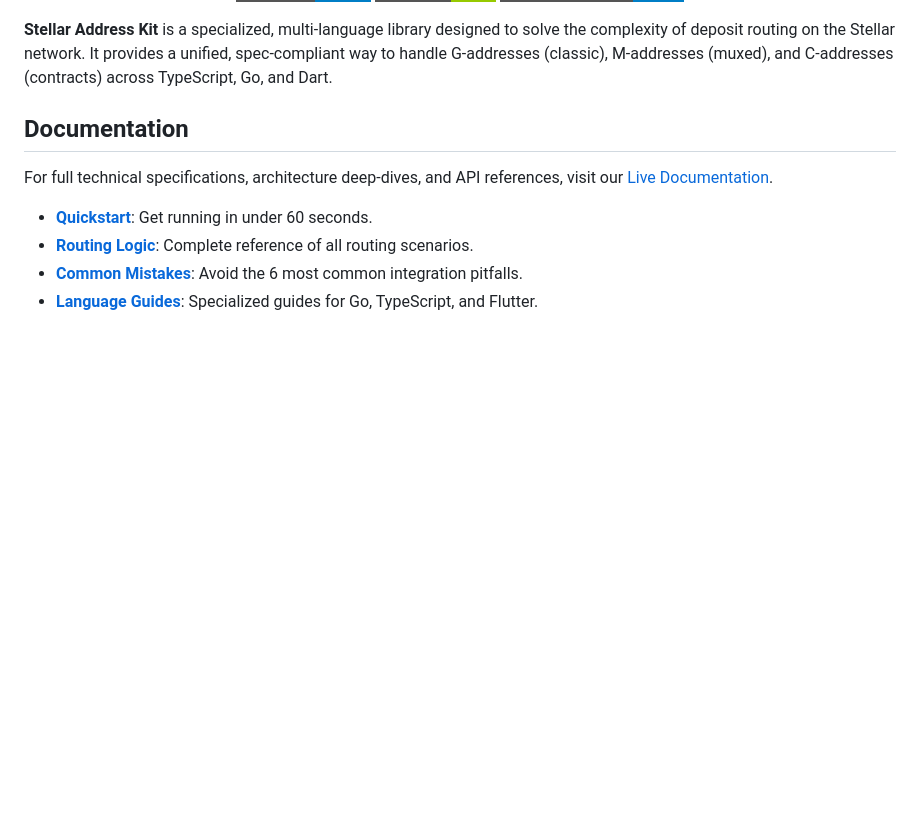
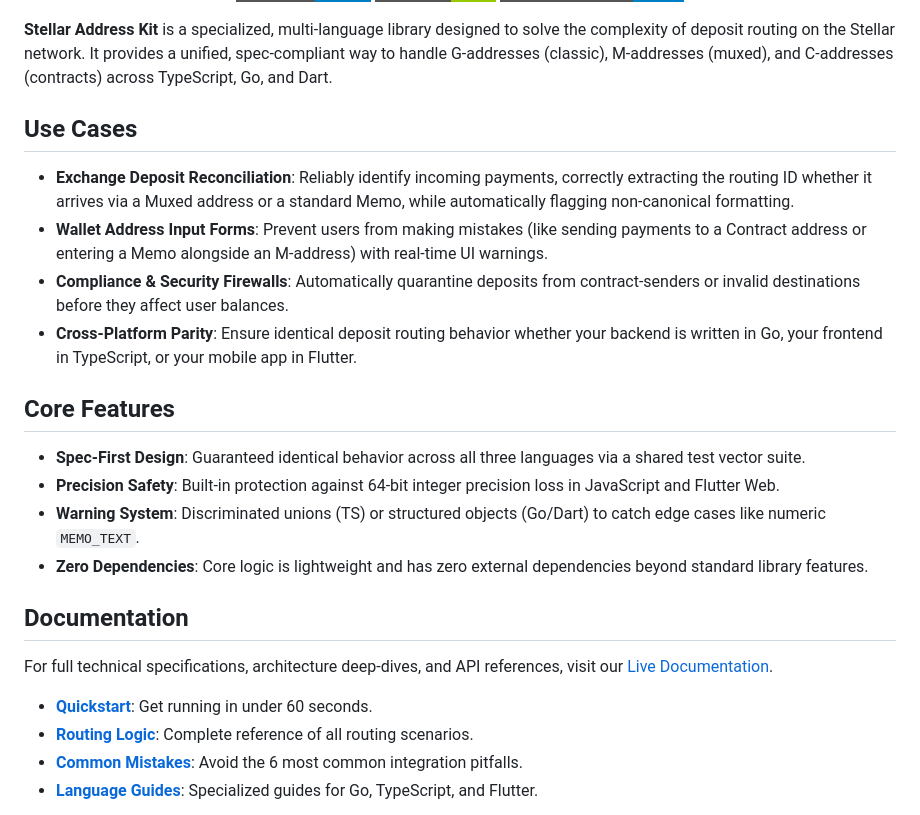
Before and after one commit to Ike-Nathan/BLUEWHALE, a Markdown page: README.md, the part around the change. Drawn GitHub-style; badges without logos; blank space fills up the shorter version.

Commit message:
fix: readme update

```diff
--- a/README.md
+++ b/README.md
@@ -9,6 +9,20 @@
 </p>
 
 **Stellar Address Kit** is a specialized, multi-language library designed to solve the complexity of deposit routing on the Stellar network. It provides a unified, spec-compliant way to handle G-addresses (classic), M-addresses (muxed), and C-addresses (contracts) across TypeScript, Go, and Dart.
+
+## Use Cases
+
+- **Exchange Deposit Reconciliation**: Reliably identify incoming payments, correctly extracting the routing ID whether it arrives via a Muxed address or a standard Memo, while automatically flagging non-canonical formatting.
+- **Wallet Address Input Forms**: Prevent users from making mistakes (like sending payments to a Contract address or entering a Memo alongside an M-address) with real-time UI warnings.
+- **Compliance & Security Firewalls**: Automatically quarantine deposits from contract-senders or invalid destinations before they affect user balances.
+- **Cross-Platform Parity**: Ensure identical deposit routing behavior whether your backend is written in Go, your frontend in TypeScript, or your mobile app in Flutter.
+
+## Core Features
+
+- **Spec-First Design**: Guaranteed identical behavior across all three languages via a shared test vector suite.
+- **Precision Safety**: Built-in protection against 64-bit integer precision loss in JavaScript and Flutter Web.
+- **Warning System**: Discriminated unions (TS) or structured objects (Go/Dart) to catch edge cases like numeric `MEMO_TEXT`.
+- **Zero Dependencies**: Core logic is lightweight and has zero external dependencies beyond standard library features.
 
 ## Documentation
 
```
